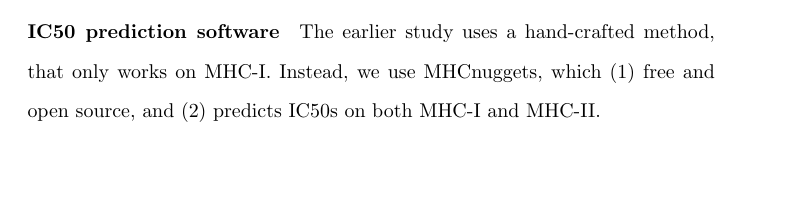
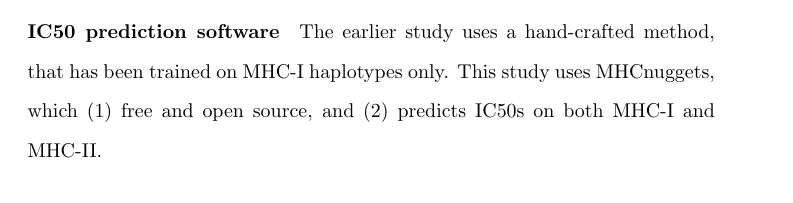
Before and after one commit to richelbilderbeek/bbbq_article, a LaTeX paper (bbbq_header.tex, which reads bbbq_article.tex): part of page 22 of 26, cut so that both start at the same text. Compiled offline with pdfLaTeX; a missing bibliography style is replaced by a similar one.

Commit message:
More neutral wording

```diff
--- a/bbbq_article.tex
+++ b/bbbq_article.tex
@@ -728,8 +728,9 @@
 
 \paragraph{IC50 prediction software}
 
-The earlier study uses a hand-crafted method, that only works on MHC-I.
-Instead, we use MHCnuggets, which (1) free and open source, and (2) predicts
+The earlier study uses a hand-crafted method,
+that has been trained on MHC-I haplotypes only.
+This study uses MHCnuggets, which (1) free and open source, and (2) predicts
 IC50s on both MHC-I and MHC-II.
 
 \paragraph{Definition of what a binder is}
```
